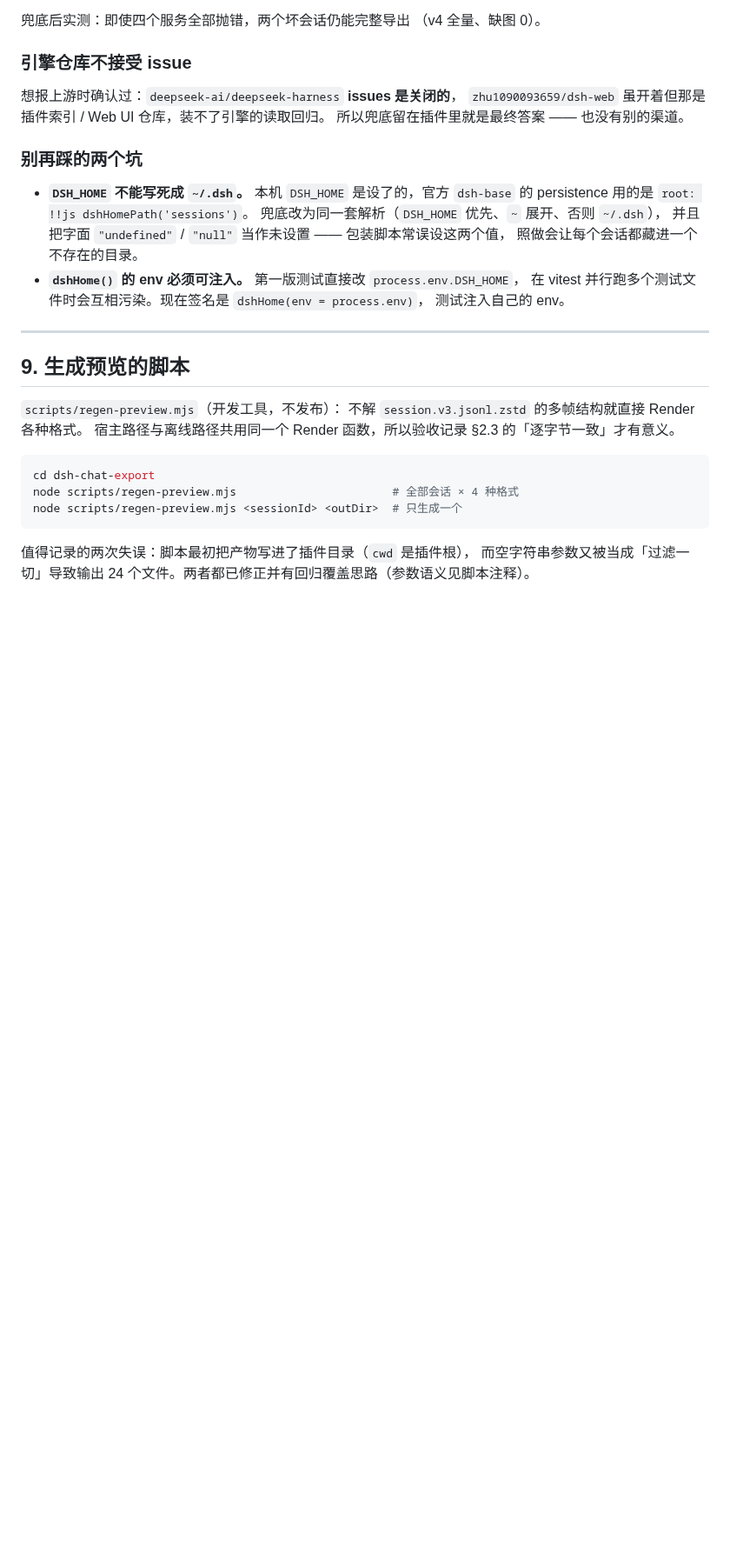
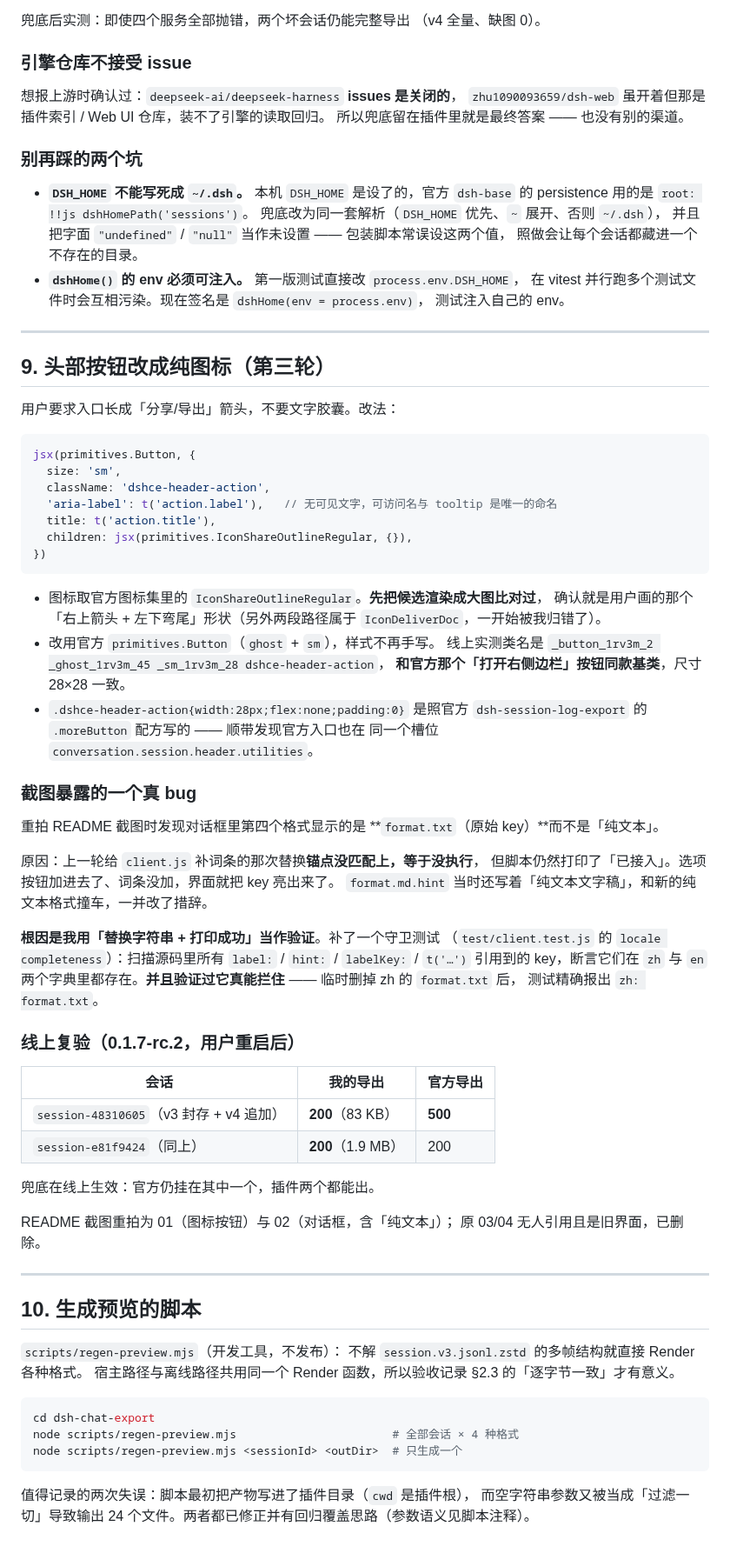
Before and after one commit to DDDMUC/dsh-chat-export, a Markdown page: docs/验收记录.md, the part around the change. Shown at 87% size. Drawn GitHub-style; blank space fills up the shorter version.

````diff
--- a/docs/验收记录.md
+++ b/docs/验收记录.md
@@ -381,7 +381,58 @@ v3/v4 内容一致的会话则正常。官方报 `session log export failed to r
 
 ---
 
-## 9. 生成预览的脚本
+## 9. 头部按钮改成纯图标（第三轮）
+
+用户要求入口长成「分享/导出」箭头，不要文字胶囊。改法：
+
+```js
+jsx(primitives.Button, {
+  size: 'sm',
+  className: 'dshce-header-action',
+  'aria-label': t('action.label'),   // 无可见文字，可访问名与 tooltip 是唯一的命名
+  title: t('action.title'),
+  children: jsx(primitives.IconShareOutlineRegular, {}),
+})
+```
+
+- 图标取官方图标集里的 `IconShareOutlineRegular`。**先把候选渲染成大图比对过**，
+  确认就是用户画的那个「右上箭头 + 左下弯尾」形状（另外两段路径属于 `IconDeliverDoc`，一开始被我归错了）。
+- 改用官方 `primitives.Button`（`ghost` + `sm`），样式不再手写。
+  线上实测类名是 `_button_1rv3m_2 _ghost_1rv3m_45 _sm_1rv3m_28 dshce-header-action`，
+  **和官方那个「打开右侧边栏」按钮同款基类**，尺寸 28×28 一致。
+- `.dshce-header-action{width:28px;flex:none;padding:0}` 是照官方
+  `dsh-session-log-export` 的 `.moreButton` 配方写的 —— 顺带发现官方入口也在
+  同一个槽位 `conversation.session.header.utilities`。
+
+### 截图暴露的一个真 bug
+
+重拍 README 截图时发现对话框里第四个格式显示的是 **`format.txt`（原始 key）**而不是「纯文本」。
+
+原因：上一轮给 `client.js` 补词条的那次替换**锚点没匹配上，等于没执行**，
+但脚本仍然打印了「已接入」。选项按钮加进去了、词条没加，界面就把 key 亮出来了。
+`format.md.hint` 当时还写着「纯文本文字稿」，和新的纯文本格式撞车，一并改了措辞。
+
+**根因是我用「替换字符串 + 打印成功」当作验证**。补了一个守卫测试
+（`test/client.test.js` 的 `locale completeness`）：扫描源码里所有
+`label:` / `hint:` / `labelKey:` / `t('…')` 引用到的 key，断言它们在 `zh` 与 `en`
+两个字典里都存在。**并且验证过它真能拦住** —— 临时删掉 zh 的 `format.txt` 后，
+测试精确报出 `zh: format.txt`。
+
+### 线上复验（0.1.7-rc.2，用户重启后）
+
+| 会话 | 我的导出 | 官方导出 |
+| --- | --- | --- |
+| `session-48310605`（v3 封存 + v4 追加） | **200**（83 KB） | **500** |
+| `session-e81f9424`（同上） | **200**（1.9 MB） | 200 |
+
+兜底在线上生效：官方仍挂在其中一个，插件两个都能出。
+
+README 截图重拍为 01（图标按钮）与 02（对话框，含「纯文本」）；
+原 03/04 无人引用且是旧界面，已删除。
+
+---
+
+## 10. 生成预览的脚本
 
 `scripts/regen-preview.mjs`（开发工具，不发布）：
 不解 `session.v3.jsonl.zstd` 的多帧结构就直接 Render 各种格式。
````
Also changed, not shown: README.md (+17 -9 lines), docs/screenshots/01-header-button.png, docs/screenshots/02-export-dialog.png, docs/screenshots/03-preview.png (deleted), docs/screenshots/04-saved-toast.png (deleted), 4 other files.
